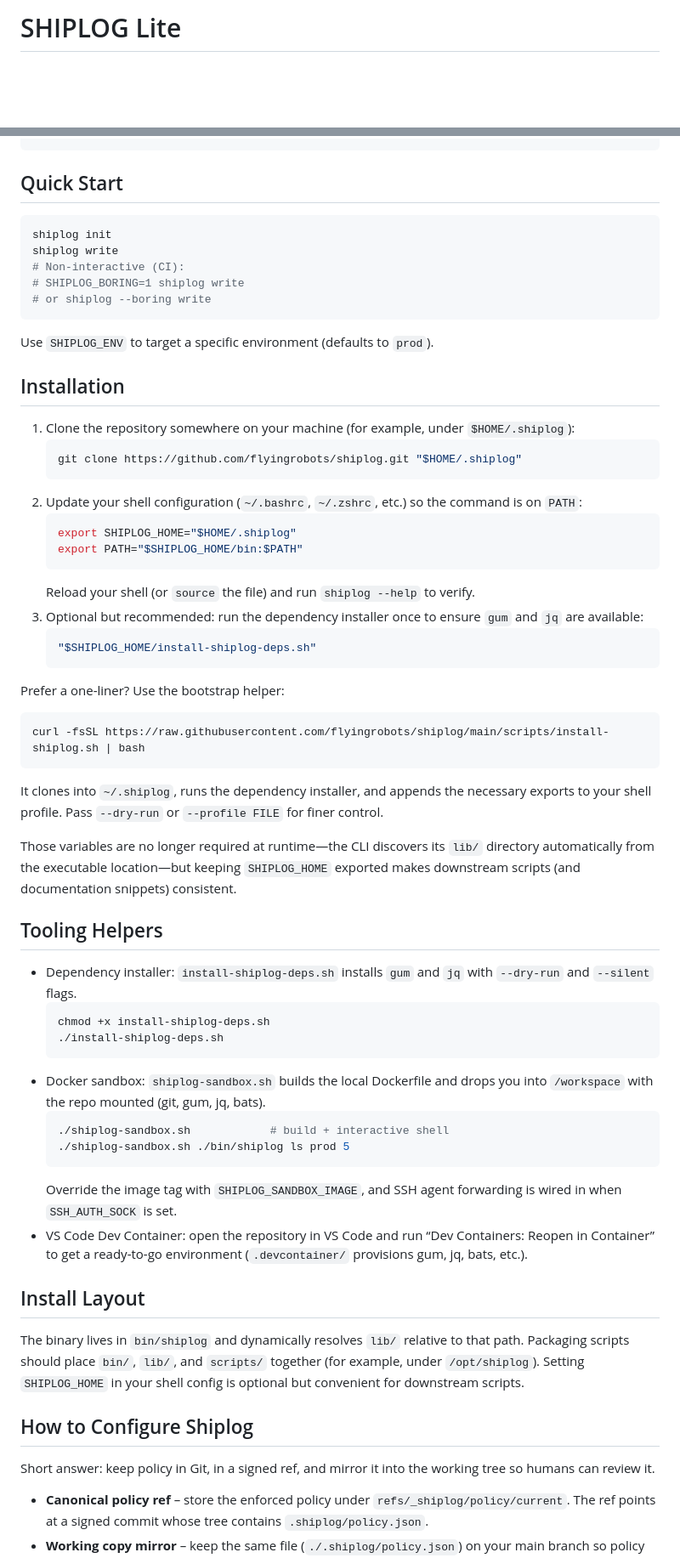
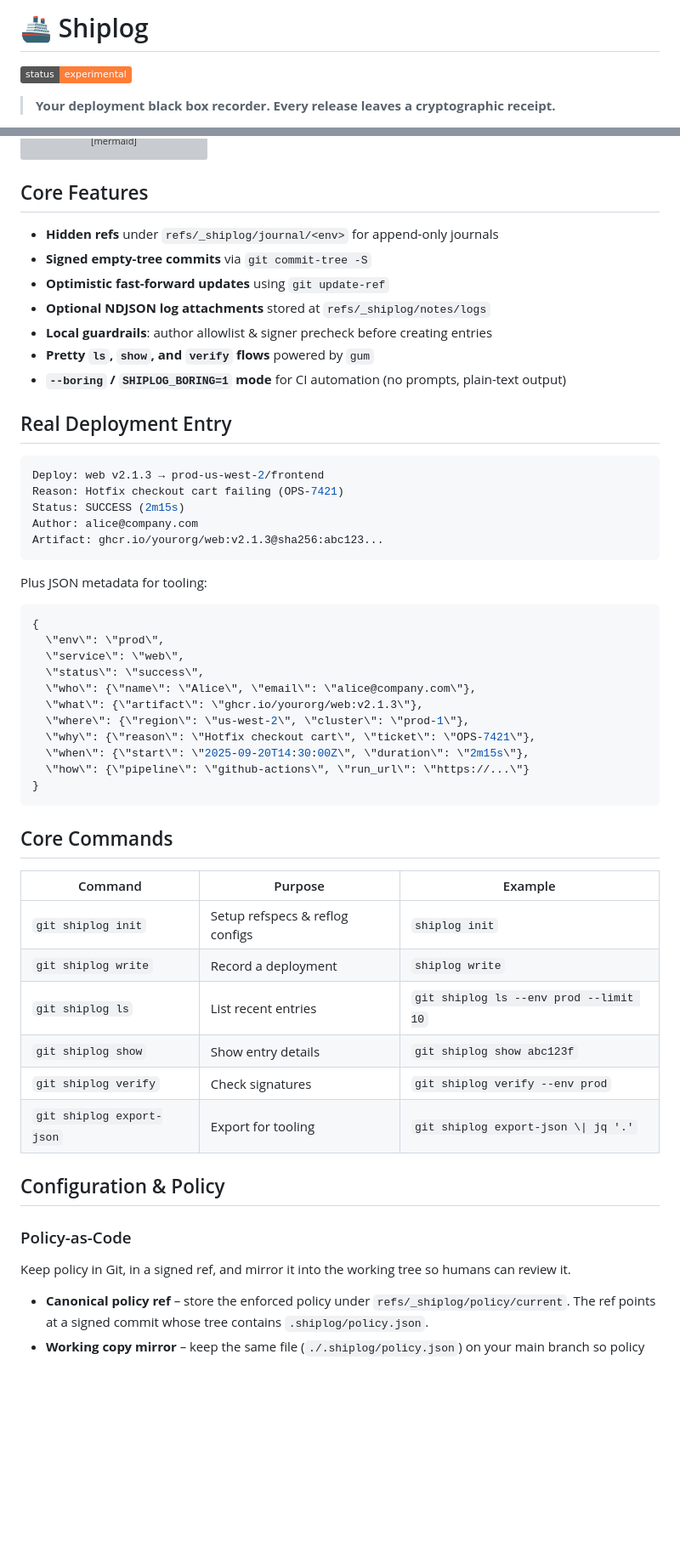
Before and after one commit to flyingrobots/shiplog, a Markdown page: README.md, 2 parts joined by grey strips. Shown at 85% size. Drawn GitHub-style; badges without logos; blank space fills up the shorter version; grey boxes are pictures that could not be loaded.

````diff
--- a/README.md
+++ b/README.md
@@ -1,2 +1,4 @@
-# SHIPLOG Lite
+# 🚢 Shiplog
+![status](https://img.shields.io/badge/status-experimental-orange)
+> **Your deployment black box recorder. Every release leaves a cryptographic receipt.**
 
@@ -57,67 +150,58 @@ gitGraph
   checkout main
 ```
 
+## Core Features
 
-## Quick Start
+- **Hidden refs** under `refs/_shiplog/journal/<env>` for append-only journals
+- **Signed empty-tree commits** via `git commit-tree -S`
+- **Optimistic fast-forward updates** using `git update-ref`
+- **Optional NDJSON log attachments** stored at `refs/_shiplog/notes/logs`
+- **Local guardrails**: author allowlist & signer precheck before creating entries
+- **Pretty `ls`, `show`, and `verify` flows** powered by `gum`
+- **`--boring` / `SHIPLOG_BORING=1` mode** for CI automation (no prompts, plain-text output)
+
+## Real Deployment Entry
 
 ```bash
-shiplog init
-shiplog write
-# Non-interactive (CI):
-# SHIPLOG_BORING=1 shiplog write
-# or shiplog --boring write
+Deploy: web v2.1.3 → prod-us-west-2/frontend
+Reason: Hotfix checkout cart failing (OPS-7421)
+Status: SUCCESS (2m15s)
+Author: alice@company.com
+Artifact: ghcr.io/yourorg/web:v2.1.3@sha256:abc123...
 ```
 
-Use `SHIPLOG_ENV` to target a specific environment (defaults to `prod`).
+Plus JSON metadata for tooling:
 
-## Installation
+```json
+{
+  \"env\": \"prod\",
+  \"service\": \"web\",
+  \"status\": \"success\",
+  \"who\": {\"name\": \"Alice\", \"email\": \"alice@company.com\"},
+  \"what\": {\"artifact\": \"ghcr.io/yourorg/web:v2.1.3\"},
+  \"where\": {\"region\": \"us-west-2\", \"cluster\": \"prod-1\"},
+  \"why\": {\"reason\": \"Hotfix checkout cart\", \"ticket\": \"OPS-7421\"},
+  \"when\": {\"start\": \"2025-09-20T14:30:00Z\", \"duration\": \"2m15s\"},
+  \"how\": {\"pipeline\": \"github-actions\", \"run_url\": \"https://...\"}
+}
+```
 
-1. Clone the repository somewhere on your machine (for example, under `$HOME/.shiplog`):
-   ```bash
-   git clone https://github.com/flyingrobots/shiplog.git "$HOME/.shiplog"
-   ```
-2. Update your shell configuration (`~/.bashrc`, `~/.zshrc`, etc.) so the command is on `PATH`:
-   ```bash
-   export SHIPLOG_HOME="$HOME/.shiplog"
-   export PATH="$SHIPLOG_HOME/bin:$PATH"
-   ```
-   Reload your shell (or `source` the file) and run `shiplog --help` to verify.
-3. Optional but recommended: run the dependency installer once to ensure `gum` and `jq` are available:
-   ```bash
-   "$SHIPLOG_HOME/install-shiplog-deps.sh"
-   ```
+## Core Commands
 
-Prefer a one-liner? Use the bootstrap helper:
+| Command | Purpose | Example |
+|---------|---------|---------|
+| `git shiplog init` | Setup refspecs & reflog configs | `shiplog init` |
+| `git shiplog write` | Record a deployment | `shiplog write` |
+| `git shiplog ls` | List recent entries | `git shiplog ls --env prod --limit 10` |
+| `git shiplog show` | Show entry details | `git shiplog show abc123f` |
+| `git shiplog verify` | Check signatures | `git shiplog verify --env prod` |
+| `git shiplog export-json` | Export for tooling | `git shiplog export-json \\| jq '.'` |
 
-```bash
-curl -fsSL https://raw.githubusercontent.com/flyingrobots/shiplog/main/scripts/install-shiplog.sh | bash
-```
-It clones into `~/.shiplog`, runs the dependency installer, and appends the necessary exports to your shell profile. Pass `--dry-run` or `--profile FILE` for finer control.
+## Configuration & Policy
 
-Those variables are no longer required at runtime—the CLI discovers its `lib/` directory automatically from the executable location—but keeping `SHIPLOG_HOME` exported makes downstream scripts (and documentation snippets) consistent.
+### Policy-as-Code
 
-## Tooling Helpers
-
-- Dependency installer: `install-shiplog-deps.sh` installs `gum` and `jq` with `--dry-run` and `--silent` flags.
-  ```bash
-  chmod +x install-shiplog-deps.sh
-  ./install-shiplog-deps.sh
-  ```
-- Docker sandbox: `shiplog-sandbox.sh` builds the local Dockerfile and drops you into `/workspace` with the repo mounted (git, gum, jq, bats).
-  ```bash
-  ./shiplog-sandbox.sh            # build + interactive shell
-  ./shiplog-sandbox.sh ./bin/shiplog ls prod 5
-  ```
-  Override the image tag with `SHIPLOG_SANDBOX_IMAGE`, and SSH agent forwarding is wired in when `SSH_AUTH_SOCK` is set.
-- VS Code Dev Container: open the repository in VS Code and run “Dev Containers: Reopen in Container” to get a ready-to-go environment (`.devcontainer/` provisions gum, jq, bats, etc.).
-
-## Install Layout
-
-The binary lives in `bin/shiplog` and dynamically resolves `lib/` relative to that path. Packaging scripts should place `bin/`, `lib/`, and `scripts/` together (for example, under `/opt/shiplog`). Setting `SHIPLOG_HOME` in your shell config is optional but convenient for downstream scripts.
-
-## How to Configure Shiplog
-
-Short answer: keep policy in Git, in a signed ref, and mirror it into the working tree so humans can review it.
+Keep policy in Git, in a signed ref, and mirror it into the working tree so humans can review it.
 
 - **Canonical policy ref** – store the enforced policy under `refs/_shiplog/policy/current`. The ref points at a signed commit whose tree contains `.shiplog/policy.json`.
 - **Working copy mirror** – keep the same file (`./.shiplog/policy.json`) on your main branch so policy edits go through normal PR review.
````
Also changed, not shown: other parts of README.md (+249 -289 lines).
